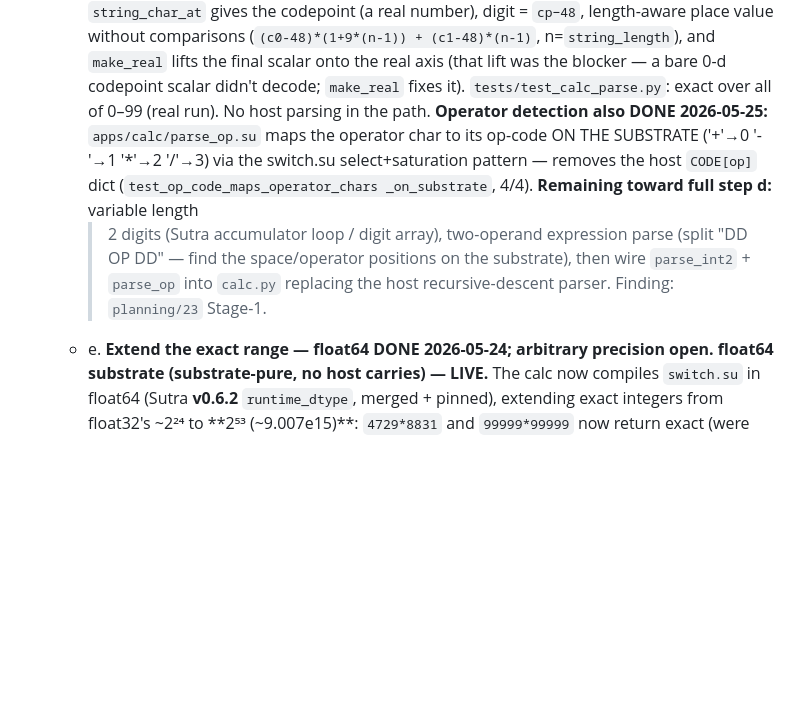
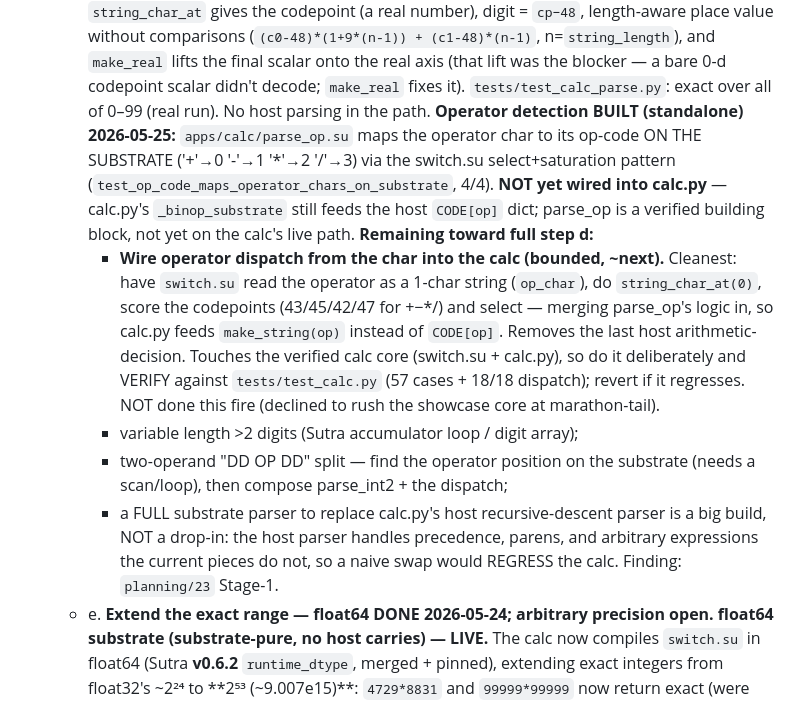
Before and after one commit to EmmaLeonhart/Yantra, a Markdown page: queue.md, the part around the change. Rendered like a GitHub page; blank space fills up the shorter version.

Commit message:
queue: correct parse_op status (NOT yet wired into calc) + scope the next step; full suite green
Autonomous fire. Verified the integrated state after recent churn (click-bind
fix, terminal surface, several pin bumps): full suite 167 passed, 1 xfailed
(95.75s) — all green, nothing regressed.

Honest queue correction: the prior entry said parse_op.su "removes the host
CODE[op] dict" — it does NOT. parse_op is a verified standalone building block;
calc.py's _binop_substrate still feeds the host CODE[op]. Fixed the wording and
recorded the precise next bounded item: wire operator dispatch from the char into
the calc by having switch.su read a 1-char op string (string_char_at + codepoint
scoring), so calc.py feeds make_string(op) instead of CODE[op]. It touches the
verified calc core, so it must be done deliberately and verified against
test_calc.py (57 cases) — NOT rushed at marathon-tail this fire. Also flagged
that a full substrate parser is not a drop-in (host parser does precedence/parens
the pieces don't; naive swap would regress the calc).

Untracked ONBOARDING.md at root left for the :15 auto-flush (not this fire's work,
not authored here).

Co-Authored-By: Claude Opus 4.7 (1M context) <noreply@anthropic.com>

```diff
--- a/queue.md
+++ b/queue.md
@@ -128,15 +128,29 @@ Remaining steps:
      and `make_real` lifts the final scalar onto the real axis (that lift was the
      blocker — a bare 0-d codepoint scalar didn't decode; `make_real` fixes it).
      `tests/test_calc_parse.py`: exact over all of 0–99 (real run). No host
-     parsing in the path. **Operator detection also DONE 2026-05-25:**
+     parsing in the path. **Operator detection BUILT (standalone) 2026-05-25:**
      `apps/calc/parse_op.su` maps the operator char to its op-code ON THE
      SUBSTRATE ('+'→0 '-'→1 '*'→2 '/'→3) via the switch.su select+saturation
-     pattern — removes the host `CODE[op]` dict (`test_op_code_maps_operator_chars
-     _on_substrate`, 4/4). **Remaining toward full step d:** variable length
-     >2 digits (Sutra accumulator loop / digit array), two-operand expression
-     parse (split "DD OP DD" — find the space/operator positions on the
-     substrate), then wire `parse_int2` + `parse_op` into `calc.py` replacing the
-     host recursive-descent parser. Finding: `planning/23` Stage-1.
+     pattern (`test_op_code_maps_operator_chars_on_substrate`, 4/4). **NOT yet
+     wired into calc.py** — calc.py's `_binop_substrate` still feeds the host
+     `CODE[op]` dict; parse_op is a verified building block, not yet on the calc's
+     live path. **Remaining toward full step d:**
+       - **Wire operator dispatch from the char into the calc (bounded, ~next).**
+         Cleanest: have `switch.su` read the operator as a 1-char string
+         (`op_char`), do `string_char_at(0)`, score the codepoints (43/45/42/47
+         for +−*/) and select — merging parse_op's logic in, so calc.py feeds
+         `make_string(op)` instead of `CODE[op]`. Removes the last host
+         arithmetic-decision. Touches the verified calc core (switch.su +
+         calc.py), so do it deliberately and VERIFY against `tests/test_calc.py`
+         (57 cases + 18/18 dispatch); revert if it regresses. NOT done this fire
+         (declined to rush the showcase core at marathon-tail).
+       - variable length >2 digits (Sutra accumulator loop / digit array);
+       - two-operand "DD OP DD" split — find the operator position on the
+         substrate (needs a scan/loop), then compose parse_int2 + the dispatch;
+       - a FULL substrate parser to replace calc.py's host recursive-descent
+         parser is a big build, NOT a drop-in: the host parser handles precedence,
+         parens, and arbitrary expressions the current pieces do not, so a naive
+         swap would REGRESS the calc. Finding: `planning/23` Stage-1.
    - e. **Extend the exact range — float64 DONE 2026-05-24; arbitrary precision open.**
      **float64 substrate (substrate-pure, no host carries) — LIVE.** The calc now
      compiles `switch.su` in float64 (Sutra **v0.6.2** `runtime_dtype`, merged +
```
